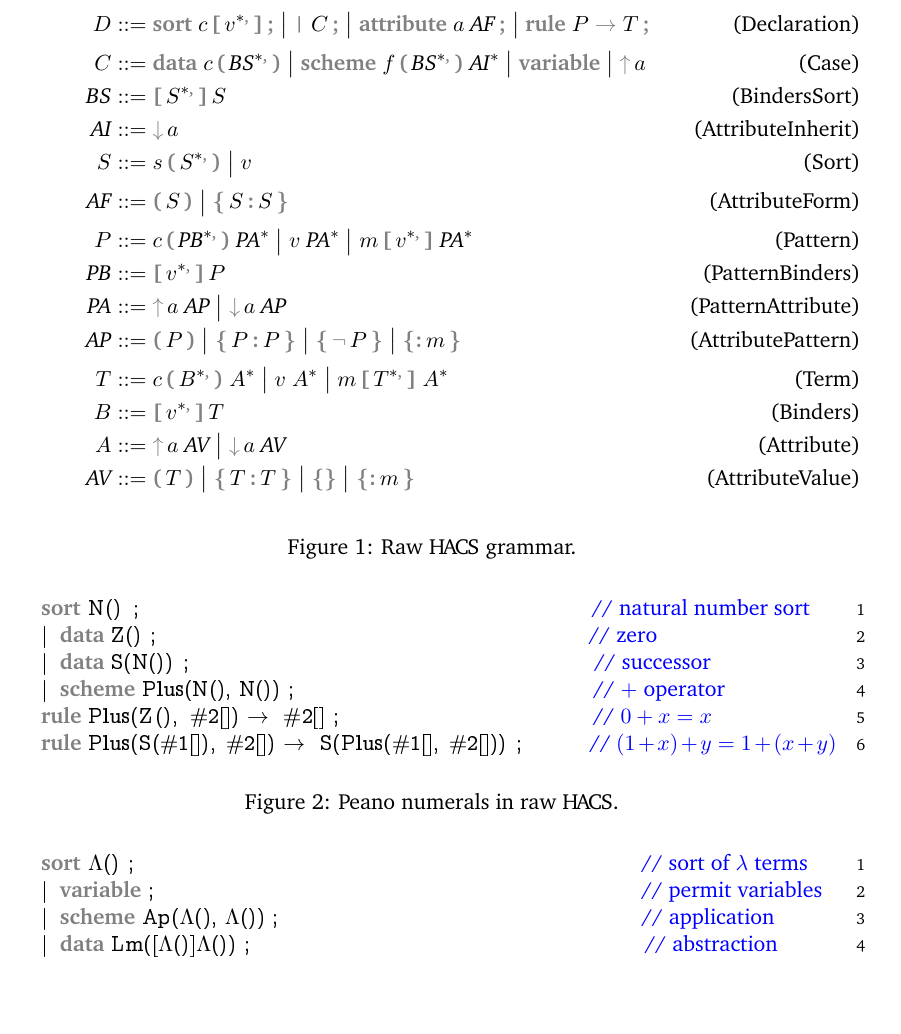
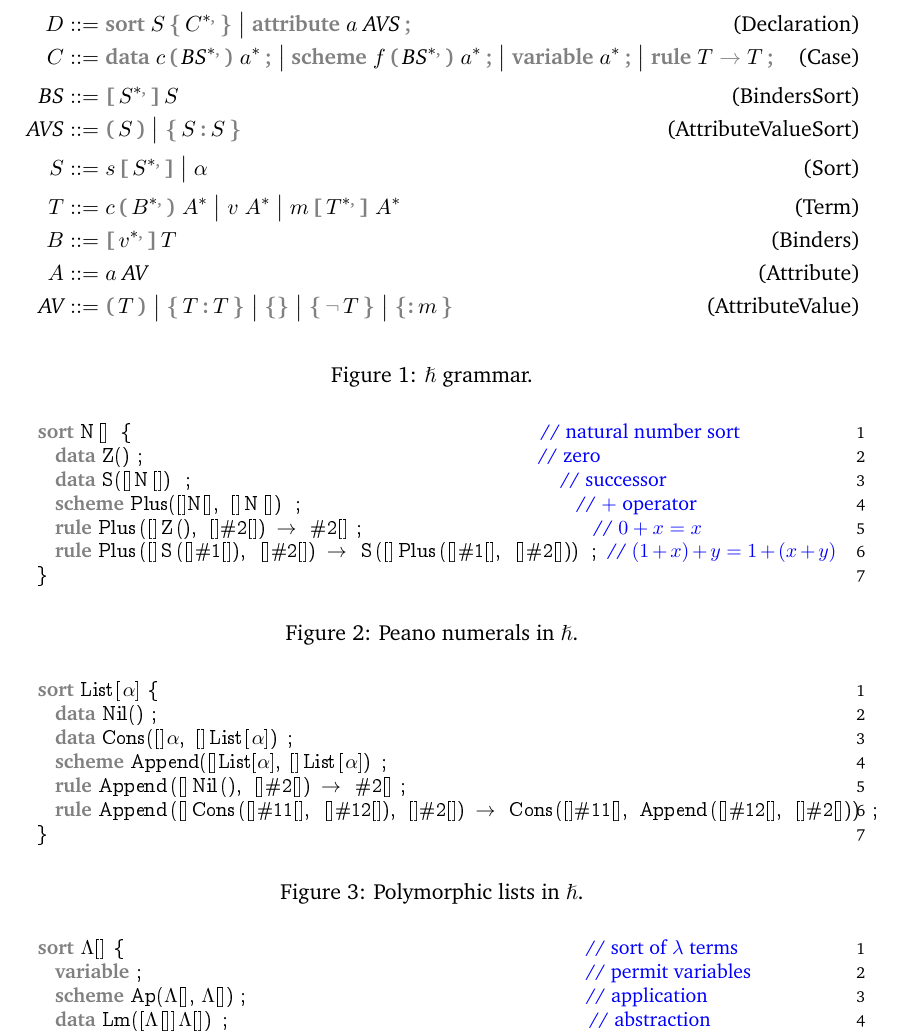
Before and after one commit to crsx/hacs, a LaTeX paper (doc/hacs-core.tex): part of page 3 of 14, cut at the place of the change, the shorter picture padded with empty space. Compiled offline with pdfLaTeX.

Commit message:
Updated with Maria.

```diff
--- a/doc/hacs-core.tex
+++ b/doc/hacs-core.tex
@@ -109,49 +109,30 @@ syntax, hence ``raw'').
 \begin{figure*}[p]
   \begin{align}
     \tag{Declaration}
-    D &::= \kw{sort}~c\,\kw[\,v^{*\kw,}\,\kw]\,\kw;
-    \bigm| \kw{\texttt{|}}~C\,\kw;
-    \bigm| \kw{attribute}~a~\set{AF}\,\kw;
-    \bigm| \kw{rule}~P~\kw{$→$}~T\,\kw;
+    D &::= \kw{sort}~S \,\kw\{\, C^{*\kw,} \,\kw\}
+    \bigm| \kw{attribute}~a~\set{AVS}\,\kw;
+    \\
+    \tag{Case}
+    C &::= \kw{data}~c\,\kw(\,\set{BS}^{*\kw,}\,\kw)~a^*\,\kw;
+    \bigm| \kw{scheme}~f\,\kw(\,\set{BS}^{*\kw,}\,\kw)~a^*\,\kw;
+    \bigm| \kw{variable}~a^*\,\kw;
+    \bigm| \kw{rule}~T~\kw{$→$}~T\,\kw;
     \\[\jot]
-    \tag{Case}
-    C &::= \kw{data}~c\,\kw(\,\set{BS}^{*\kw,}\,\kw)
-    \bigm| \kw{scheme}~f\,\kw(\,\set{BS}^{*\kw,}\,\kw)~\set{AI}^*
-    \bigm| \kw{variable}
-    \bigm| \kw{$↑$}\,a
-    \\
     \tag{BindersSort}
     \set{BS} &::= \kw[\,S^{*\kw,}\,\kw]\,S
     \\
-    \tag{AttributeInherit}
-    \set{AI} &::= \kw{$↓$}\,a
-    \\
-    S &::= s\,\kw(\,S^{*\kw,}\,\kw)
-    \bigm| v
+    \tag{AttributeValueSort}
+    \set{AVS} &::= \kw(\,S\,\kw)
+    \bigm| \kw\{\,S\,\kw:\,S\,\kw\}
+    \\[\jot]
+%%%    \tag{AttributeInherit}
+%%%    \set{AI} &::= \kw{$↓$}\,a
+%%%    \\
+    S &::= s\,\kw[\,S^{*\kw,}\,\kw]
+    \bigm| α
     \tag{Sort}
     \\[\jot]
-    \tag{AttributeForm}
-    \set{AF} &::= \kw(\,S\,\kw)
-    \bigm| \kw\{\,S\,\kw:\,S\,\kw\}
-    \\[\jot]
-    \tag{Pattern}
-    P &::= c\,\kw(\,\set{PB}^{*\kw,}\,\kw)~\set{PA}^*
-    \bigm| v ~ \set{PA}^*
-    \bigm| m\,\kw[\,v^{*\kw,}\,\kw]~\set{PA}^*
-    \\
-    \tag{PatternBinders}
-    \set{PB} &::= \kw[\,v^{*\kw,}\,\kw]\,P
-    \\
-    \tag{PatternAttribute}
-    \set{PA} &::= \kw{$↑$}\,a~\set{AP}
-    \bigm| \kw{$↓$}\,a~\set{AP}
-    \\
-    \tag{AttributePattern}
-    \set{AP} &::= \kw(\,P\,\kw)
-    \bigm| \kw\{\,P\,\kw:\,P\,\kw\}
-    \bigm| \kw\{\,\kw{$¬$}\,P\,\kw\}
-    \bigm| \kw\{\kw:\,m\,\kw\}
-    \\[\jot]
+%
     \tag{Term}
     T &::= c\,\kw(\,B^{*\kw,}\,\kw)~A^*
     \bigm| v ~ A^*
@@ -160,37 +141,90 @@ syntax, hence ``raw'').
     \tag{Binders}
     B &::= \kw[\,v^{*\kw,}\,\kw]\,T
     \\
-    A &::= \kw{$↑$}\,a~\set{AV}
-    \bigm| \kw{$↓$}\,a~\set{AV}
+    A &::= a~\set{AV}
+%%%    A &::= \kw{$↑$}\,a~\set{AV}
+%%%    \bigm| \kw{$↓$}\,a~\set{AV}
     \tag{Attribute}
     \\
     \set{AV} &::= \kw(\,T\,\kw)
     \bigm| \kw\{\,T\,\kw:\,T\,\kw\}
     \bigm| \kw\{\kw\}
+    \bigm| \kw\{\,\kw{$¬$}\,T\,\kw\}
     \bigm| \kw\{\kw:\,m\,\kw\}
     \tag{AttributeValue}
+%
+%%%    \\[\jot]
+%%%    \tag{Pattern}
+%%%    P &::= c\,\kw(\,\set{PB}^{*\kw,}\,\kw)~\set{PA}^*
+%%%    \bigm| v ~ \set{PA}^*
+%%%    \bigm| m\,\kw[\,v^{*\kw,}\,\kw]~\set{PA}^*
+%%%    \\
+%%%    \tag{PatternBinders}
+%%%    \set{PB} &::= \kw[\,v^{*\kw,}\,\kw]\,P
+%%%    \\
+%%%    \tag{PatternAttribute}
+%%%    \set{PA} &::= \kw{$↑$}\,a~\set{AP}
+%%%    \bigm| \kw{$↓$}\,a~\set{AP}
+%%%    \\
+%%%    \tag{AttributePattern}
+%%%    \set{AP} &::= \kw(\,P\,\kw)
+%%%    \bigm| \kw\{\,P\,\kw:\,P\,\kw\}
+%%%    \bigm| \kw\{\,\kw{$¬$}\,P\,\kw\}
+%%%    \bigm| \kw\{\kw:\,m\,\kw\}
+%%%    \\[\jot]
+%%%    \tag{Term}
+%%%    T &::= c\,\kw(\,B^{*\kw,}\,\kw)~A^*
+%%%    \bigm| v ~ A^*
+%%%    \bigm| m\,\kw[\,T^{*\kw,}\,\kw]~A^*
+%%%    \\
+%%%    \tag{Binders}
+%%%    B &::= \kw[\,v^{*\kw,}\,\kw]\,T
+%%%    \\
+%%%    A &::= \kw{$↑$}\,a~\set{AV}
+%%%    \bigm| \kw{$↓$}\,a~\set{AV}
+%%%    \tag{Attribute}
+%%%    \\
+%%%    \set{AV} &::= \kw(\,T\,\kw)
+%%%    \bigm| \kw\{\,T\,\kw:\,T\,\kw\}
+%%%    \bigm| \kw\{\kw\}
+%%%    \bigm| \kw\{\kw:\,m\,\kw\}
+%%%    \tag{AttributeValue}
   \end{align}
-  \caption{Raw \HAX grammar.}
+  \caption{\hax grammar.}
   \label{fig:hacs}
+
+  \small
 
   \vspace{1em}
   \begin{hacs}[numbers=right,texcl]
-    sort N() ;                                                // natural number sort
-    | data Z() ;                                              // zero
-    | data S(N()) ;                                           // successor
-    | scheme Plus(N(), N()) ;                                // $+$ operator
-    rule Plus(Z(), #2[]) →  #2[] ;                           // $0+x = x$
-    rule Plus(S(#1[]), #2[]) →  S(Plus(#1[], #2[])) ;       // $(1+x)+y=1+(x+y)$
+    sort N[] {                                                // natural number sort
+      data Z() ;                                              // zero
+      data S([]N[]) ;                                           // successor
+      scheme Plus([]N[], []N[]) ;                                // $+$ operator
+      rule Plus([]Z(), []#2[]) →  #2[] ;                           // $0+x = x$
+      rule Plus([]S([]#1[]), []#2[]) →  S([]Plus([]#1[], []#2[])) ; // $(1+x)+y=1+(x+y)$
+    }
   \end{hacs}
-  \caption{Peano numerals in raw \HAX.}
+  \caption{Peano numerals in \hax.}
   \label{fig:peano}
 
   \vspace{1em}
   \begin{hacs}[numbers=right,texcl]
-    sort Λ() ;                                                      // sort of λ terms
-    | variable ;                                                    // permit variables
-    | scheme Ap(Λ(), Λ()) ;                                        // application
-    | data Lm([Λ()]Λ()) ;                                          // abstraction
-    rule Ap(Lm([x]#body[x]), #arg[]) → #body[#arg[]] ;       // β-reduction
+    sort List[α] {
+      data Nil() ;
+      data Cons([]α, []List[α]) ;
+      scheme Append([]List[α], []List[α]) ;
+      rule Append([]Nil(), []#2[]) →  #2[] ;
+      rule Append([]Cons([]#11[], []#12[]), []#2[]) →  Cons([]#11[], Append([]#12[], []#2[])) ;
+    }
   \end{hacs}
-  \caption{Untyped λ calculus in raw \HAX.}
+  \caption{Polymorphic lists in \hax.}
+  \label{fig:list}
+
+  \vspace{1em}
+  \begin{hacs}[numbers=right,texcl]
+    sort Λ[] {                                                      // sort of λ terms
+      variable ;                                                    // permit variables
+      scheme Ap(Λ[], Λ[]) ;                                        // application
+      data Lm([Λ[]]Λ[]) ;                                          // abstraction
+      rule Ap(Lm([x]#body[x]), #arg[]) → #body[#arg[]] ;       // β-reduction
```
Also changed, not shown: doc/hacs-core.tex (40 more changed lines).
